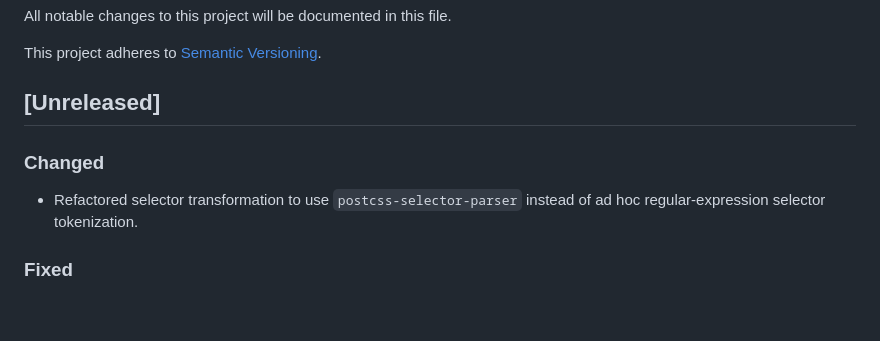
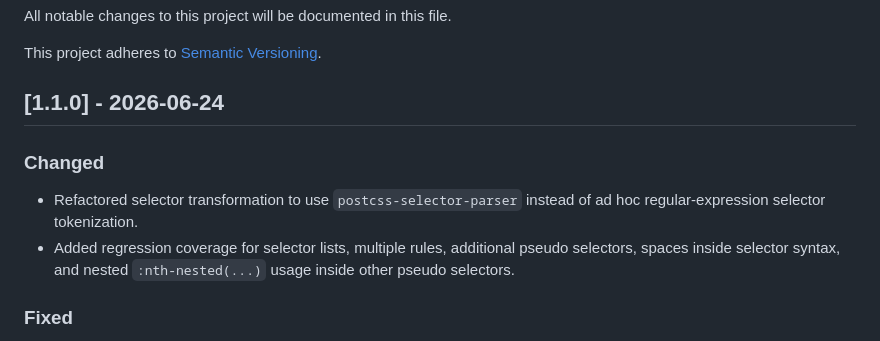
Before and after one commit to georgeadamson/postcss-nth-nested, a Markdown page: CHANGELOG.md, the part around the change. Drawn GitHub-style; blank space fills up the shorter version.

```diff
--- a/CHANGELOG.md
+++ b/CHANGELOG.md
@@ -4,11 +4,12 @@ All notable changes to this project will be documented in this file.
 
 This project adheres to [Semantic Versioning](https://semver.org/).
 
-## [Unreleased]
+## [1.1.0] - 2026-06-24
 
 ### Changed
 
 - Refactored selector transformation to use `postcss-selector-parser` instead of ad hoc regular-expression selector tokenization.
+- Added regression coverage for selector lists, multiple rules, additional pseudo selectors, spaces inside selector syntax, and nested `:nth-nested(...)` usage inside other pseudo selectors.
 
 ### Fixed
 
```
